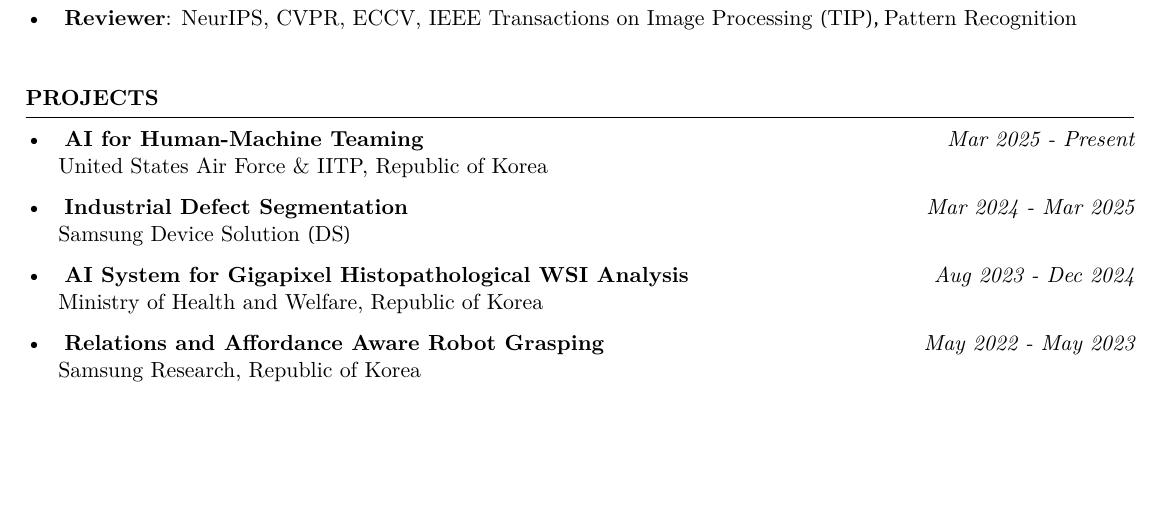
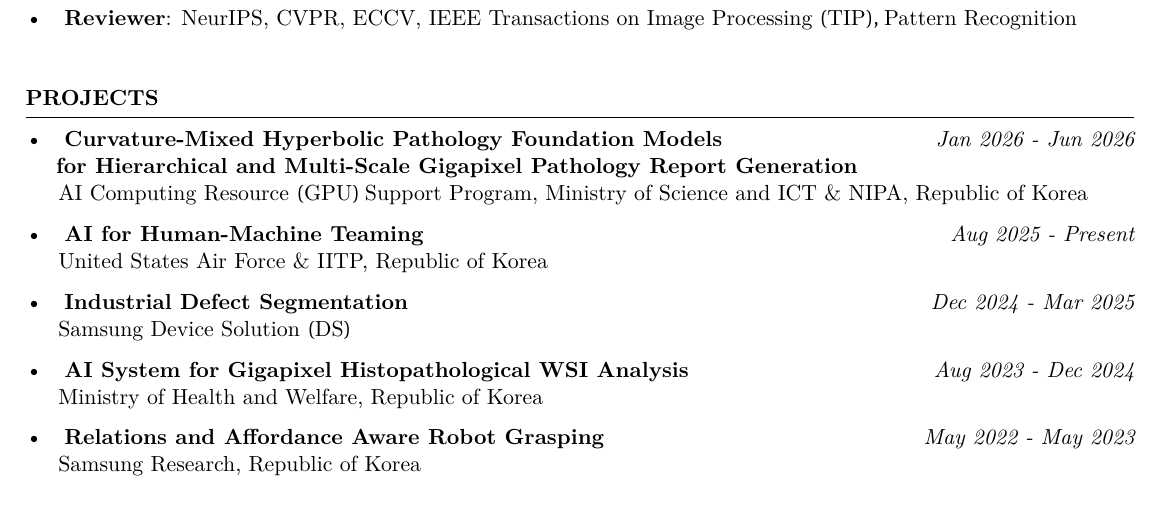
Before and after one commit to Hyun1A/hyun1a.github.io, a LaTeX CV (CV/resume_cisgrad.tex): part of page 4 of 4, cut so that both start at the same text, the shorter picture padded with empty space. Compiled offline with XeLaTeX.

Commit message:
Update project dates and add NIPA GPU-program hyperbolic pathology foundation model project
Co-Authored-By: Claude Fable 5 <noreply@anthropic.com>

```diff
--- a/CV/resume_cisgrad.tex
+++ b/CV/resume_cisgrad.tex
@@ -381,10 +381,14 @@ Additionally, I’m interested in model acceleration, image restoration, and his
 
 
 \begin{rSection}{Projects}
-\textbullet~\,\, {\bf AI for Human-Machine Teaming} \hfill {\it Mar 2025 - Present}
+\textbullet~\,\, {\bf Curvature-Mixed Hyperbolic Pathology Foundation Models} \hfill {\it Jan 2026 - Jun 2026}
+\\\hspace*{1.4em}{\bf for Hierarchical and Multi-Scale Gigapixel Pathology Report Generation}
+\\\hspace*{1.5em}{AI Computing Resource (GPU) Support Program, Ministry of Science and ICT \& NIPA, Republic of Korea}
+
+\textbullet~\,\, {\bf AI for Human-Machine Teaming} \hfill {\it Aug 2025 - Present}
 \\\hspace*{1.5em}{United States Air Force \& IITP, Republic of Korea}
 
-\textbullet~\,\, {\bf Industrial Defect Segmentation} \hfill {\it Mar 2024 - Mar 2025}
+\textbullet~\,\, {\bf Industrial Defect Segmentation} \hfill {\it Dec 2024 - Mar 2025}
 \\\hspace*{1.5em}{Samsung Device Solution (DS)}
 
 
```
Also changed, not shown: files/CV_bh_lee.pdf.
